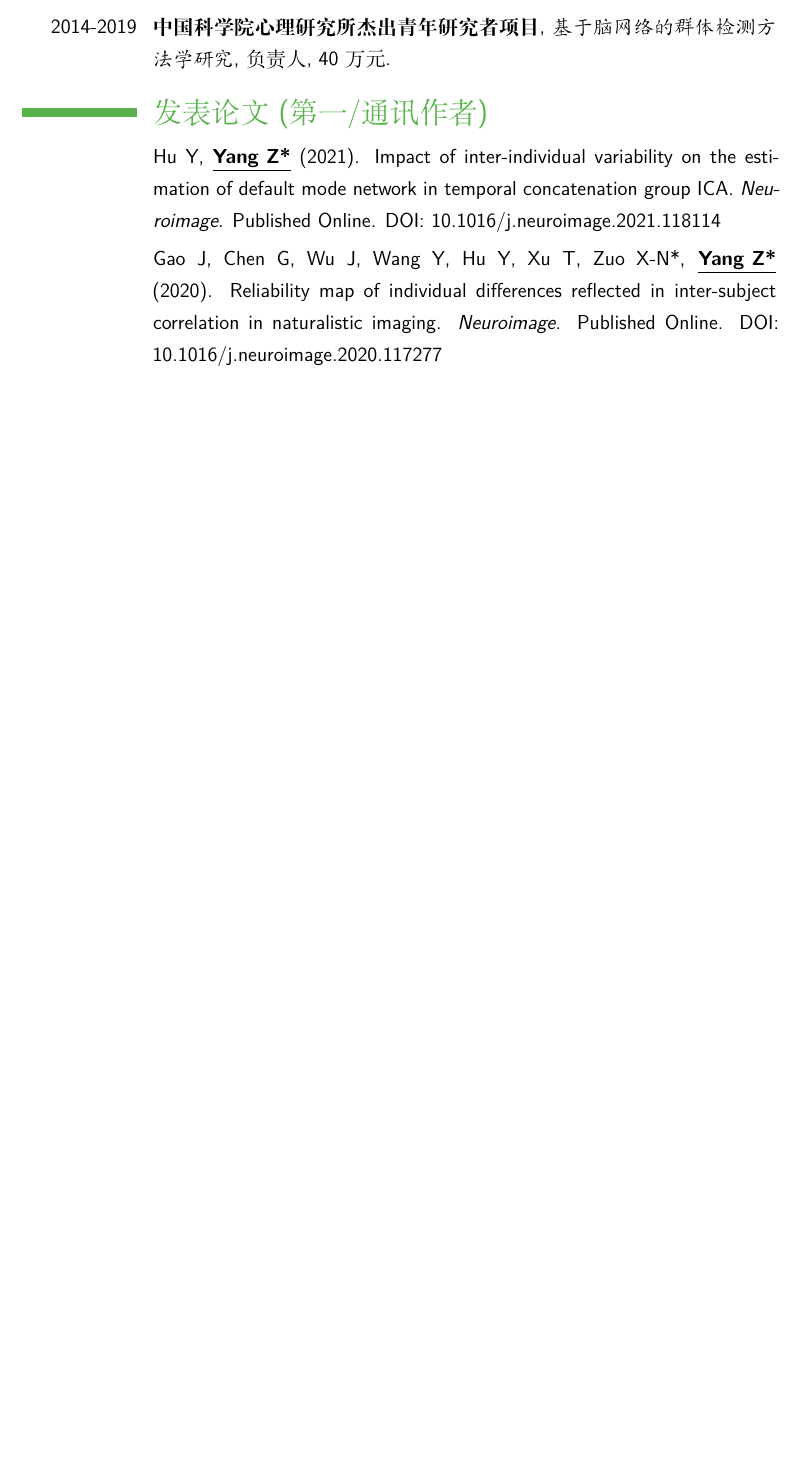
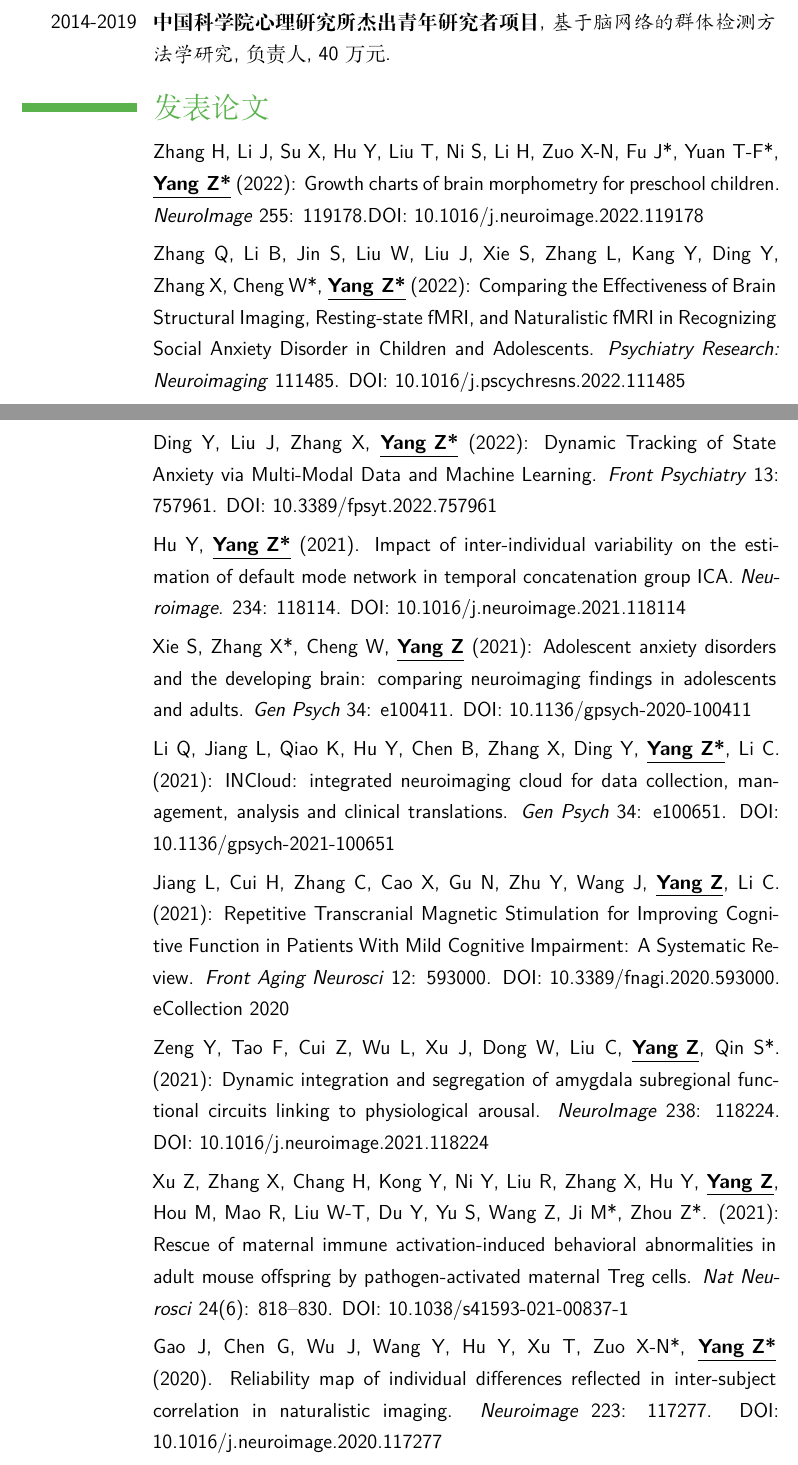
Before and after one commit to yangzhi-psy/myCV_CHN, a LaTeX CV (main.tex): part of page 2 of 7 before the commit and two parts of pages 2 and 3 of 8 after it, the two joined at a grey line, cut so that both start at the same text, the shorter picture padded with empty space. Compiled offline with XeLaTeX.

Commit message:
added publications 2021-2022

```diff
--- a/main.tex
+++ b/main.tex
@@ -118,13 +118,23 @@
 %----------------------------------------------------------------------------------------
 %	Publication
 %----------------------------------------------------------------------------------------
-\section{发表论文 (第一/通讯作者)}
-\cvitem{}{Hu Y, \textbf{\underline{Yang Z*}} (2021). Impact of inter-individual variability on the estimation of default mode network in temporal concatenation group ICA. \emph{Neuroimage}. Published Online. DOI: 10.1016/j.neuroimage.2021.118114}
+\section{发表论文}
+\cvitem{}{Zhang H, Li J, Su X, Hu Y, Liu T, Ni S, Li H, Zuo X-N, Fu J*, Yuan T-F*, \textbf{\underline{Yang Z*}} (2022): Growth charts of brain morphometry for preschool children. \emph{NeuroImage} 255: 119178.DOI: 10.1016/j.neuroimage.2022.119178}
 
-\cvitem{}{Gao J, Chen G, Wu J, Wang Y, Hu Y, Xu T, Zuo X-N*, \textbf{\underline{Yang Z*}} (2020). Reliability map of individual differences reflected in inter-subject correlation in naturalistic imaging. \emph{Neuroimage}. Published Online. DOI: 10.1016/j.neuroimage.2020.117277}
+\cvitem{}{Zhang Q, Li B, Jin S, Liu W, Liu J, Xie S, Zhang L, Kang Y, Ding Y, Zhang X, Cheng W*, \textbf{\underline{Yang Z*}} (2022): Comparing the Effectiveness of Brain Structural Imaging, Resting-state fMRI, and Naturalistic fMRI in Recognizing Social Anxiety Disorder in Children and Adolescents. \emph{Psychiatry Research: Neuroimaging} 111485. DOI: 10.1016/j.pscychresns.2022.111485}
 
-\cvitem{}{Liu Z, Hu Y, Zhang Y, Liu W, Zhang L, Wang Y, Yang H, Wu J, Cheng W*, \textbf{\underline{Yang Z*}} (2020). Altered gray matter volume and structural co-variance in adolescents with social anxiety disorder: evidence for a delayed and unsynchronized development of the fronto-limbic system. \emph{Psychological Medicine}. Published Online. DOI: 10.1017/S0033291720000495}
+\cvitem{}{Ding Y, Liu J, Zhang X, \textbf{\underline{Yang Z*}} (2022): Dynamic Tracking of State Anxiety via Multi-Modal Data and Machine Learning. \emph{Front Psychiatry} 13: 757961. DOI: 10.3389/fpsyt.2022.757961}
 
-\cvitem{}{Guo Q, Hu Y, Zeng B, Tang Y, Li G, Zhang T, Wang J, Northoff G, Li C, Goff D, Wang J*, \textbf{\underline{Yang Z*}} (2020). Parietal memory network and default mode network in first-episode drug-na{\"\i}ve schizophrenia: Associations with auditory hallucination.\emph{Human Brain Mapping}. Published Online. DOI: 10.1002/hbm.24923}
+\cvitem{}{Hu Y, \textbf{\underline{Yang Z*}} (2021). Impact of inter-individual variability on the estimation of default mode network in temporal concatenation group ICA. \emph{Neuroimage}. 234: 118114. DOI: 10.1016/j.neuroimage.2021.118114}
 
-\cvitem{}{Zhang Y, Liu W, Lebowitz ER, Zhang F, Hu Y, Liu Z, Yang H, Wu J, Wang Y, Silverman WK, \textbf{\underline{Yang Z*}}, Cheng W* (2020). Abnormal asymmetry of thalamic volume moderates stress from parents and anxiety symptoms in children and adolescents with social anxiety disorder. \emph{Neuropharmacology}. Published Online. DOI: 10.1016/j.neuropharm.2020.108301}
+\cvitem{}{Xie S, Zhang X*, Cheng W, \textbf{\underline{Yang Z}} (2021): Adolescent anxiety disorders and the developing brain: comparing neuroimaging findings in adolescents and adults. \emph{Gen Psych} 34: e100411. DOI: 10.1136/gpsych-2020-100411}
+
+\cvitem{}{Li Q, Jiang L, Qiao K, Hu Y, Chen B, Zhang X, Ding Y, \textbf{\underline{Yang Z*}}, Li C. (2021): INCloud: integrated neuroimaging cloud for data collection, management, analysis and clinical translations. \emph{Gen Psych} 34: e100651. DOI: 10.1136/gpsych-2021-100651}
+
+\cvitem{}{Jiang L, Cui H, Zhang C, Cao X, Gu N, Zhu Y, Wang J, \textbf{\underline{Yang Z}}, Li C. (2021): Repetitive Transcranial Magnetic Stimulation for Improving Cognitive Function in Patients With Mild Cognitive Impairment: A Systematic Review. \emph{Front Aging Neurosci} 12: 593000. DOI: 10.3389/fnagi.2020.593000. eCollection 2020}
+
+\cvitem{}{Zeng Y, Tao F, Cui Z, Wu L, Xu J, Dong W, Liu C, \textbf{\underline{Yang Z}}, Qin S*. (2021): Dynamic integration and segregation of amygdala subregional functional circuits linking to physiological arousal. \emph{NeuroImage} 238: 118224. DOI: 10.1016/j.neuroimage.2021.118224}
+
+\cvitem{}{Xu Z, Zhang X, Chang H, Kong Y, Ni Y, Liu R, Zhang X, Hu Y, \textbf{\underline{Yang Z}}, Hou M, Mao R, Liu W-T, Du Y, Yu S, Wang Z, Ji M*, Zhou Z*. (2021): Rescue of maternal immune activation-induced behavioral abnormalities in adult mouse offspring by pathogen-activated maternal Treg cells. \emph{Nat Neurosci} 24(6): 818–830. DOI: 10.1038/s41593-021-00837-1}
+
+\cvitem{}{Gao J, Chen G, Wu J, Wang Y, Hu Y, Xu T, Zuo X-N*, \textbf{\underline{Yang Z*}} (2020). Reliability map of individual differences reflected in inter-subject correlation in naturalistic imaging. \emph{Neuroimage} 223: 117277. DOI: 10.1016/j.neuroimage.2020.117277}
```
Also changed, not shown: main.tex (8 more changed lines).
